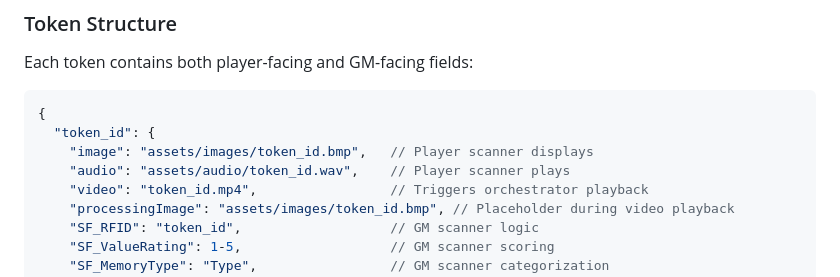
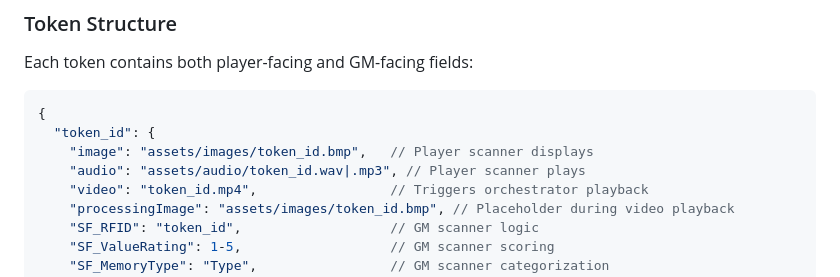
Before and after one commit to maxepunk/ALNPlayerScan, a Markdown page: CLAUDE.md, the part around the change. Drawn GitHub-style.

Commit message:
docs: fix audio format in CLAUDE.md + sync token data submodule
Audio can be .wav or .mp3 (not just .wav). Advance data/ submodule
to pick up scoring-config.json docs and audio format fix.

Co-Authored-By: Claude Opus 4.6 <noreply@anthropic.com>

```diff
--- a/CLAUDE.md
+++ b/CLAUDE.md
@@ -75,7 +75,7 @@ Each token contains both player-facing and GM-facing fields:
 {
   "token_id": {
     "image": "assets/images/token_id.bmp",   // Player scanner displays
-    "audio": "assets/audio/token_id.wav",    // Player scanner plays
+    "audio": "assets/audio/token_id.wav|.mp3", // Player scanner plays
     "video": "token_id.mp4",                 // Triggers orchestrator playback
     "processingImage": "assets/images/token_id.bmp", // Placeholder during video playback
     "SF_RFID": "token_id",                   // GM scanner logic
```
